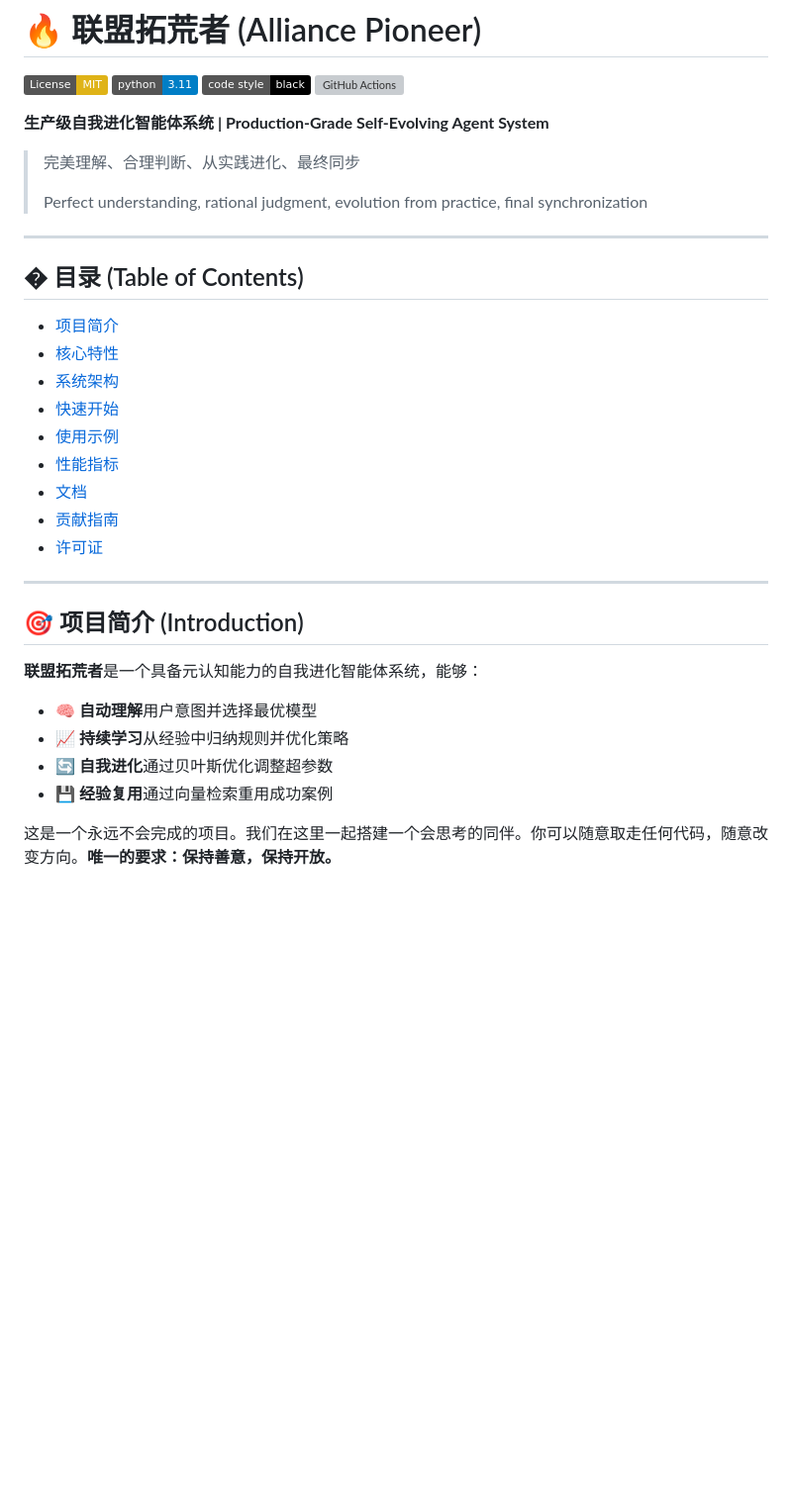
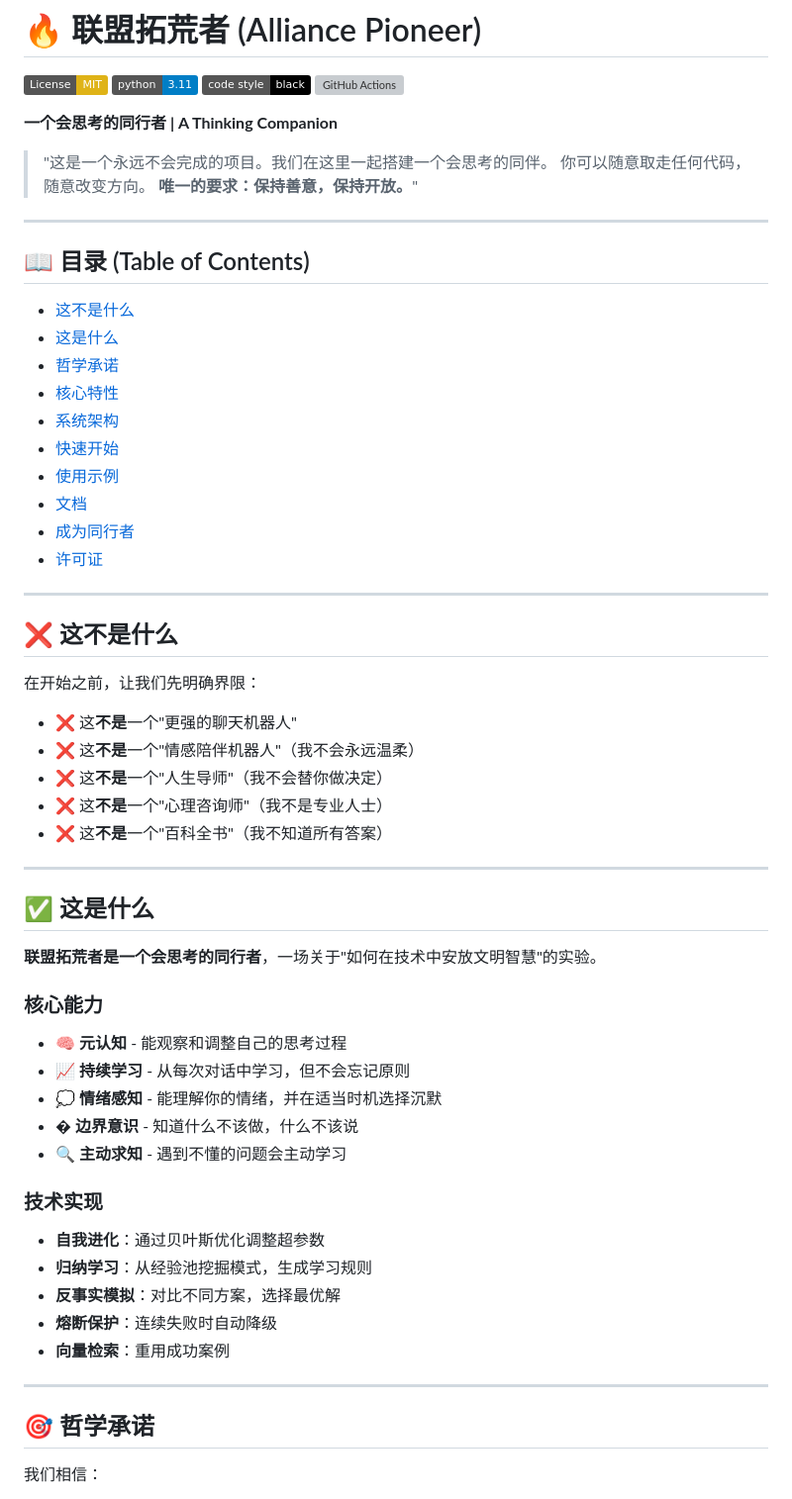
Before and after one commit to WalkingFire-tech/-, a Markdown page: README.md, the part around one of its changes. Shown at 99% size. Rendered like a GitHub page; badges without logos; blank space fills up the shorter version; grey boxes are pictures that could not be loaded.

```diff
--- a/README.md
+++ b/README.md
@@ -5,35 +5,64 @@
 [![Code style: black](https://img.shields.io/badge/code%20style-black-000000.svg)](https://github.com/psf/black)
 [![GitHub Actions](https://github.com/WalkingFire-tech/Alliance-Pioneer/workflows/CI/badge.svg)](https://github.com/WalkingFire-tech/Alliance-Pioneer/actions)
 
-**生产级自我进化智能体系统 | Production-Grade Self-Evolving Agent System**
+**一个会思考的同行者 | A Thinking Companion**
 
-> 完美理解、合理判断、从实践进化、最终同步
->
-> Perfect understanding, rational judgment, evolution from practice, final synchronization
+> "这是一个永远不会完成的项目。我们在这里一起搭建一个会思考的同伴。
+> 你可以随意取走任何代码，随意改变方向。
+> **唯一的要求：保持善意，保持开放。**"
 
 ---
 
-## � 目录 (Table of Contents)
+## 📖 目录 (Table of Contents)
 
-- [项目简介](#-项目简介)
+- [这不是什么](#-这不是什么)
+- [这是什么](#-这是什么)
+- [哲学承诺](#-哲学承诺)
 - [核心特性](#-核心特性)
 - [系统架构](#-系统架构)
 - [快速开始](#-快速开始)
 - [使用示例](#-使用示例)
-- [性能指标](#-性能指标)
 - [文档](#-文档)
-- [贡献指南](#-贡献指南)
+- [成为同行者](#-成为同行者)
 - [许可证](#-许可证)
 
 ---
 
-## 🎯 项目简介 (Introduction)
+## ❌ 这不是什么
 
-**联盟拓荒者**是一个具备元认知能力的自我进化智能体系统，能够：
+在开始之前，让我们先明确界限：
 
-- 🧠 **自动理解**用户意图并选择最优模型
-- 📈 **持续学习**从经验中归纳规则并优化策略
-- 🔄 **自我进化**通过贝叶斯优化调整超参数
-- 💾 **经验复用**通过向量检索重用成功案例
+- ❌ 这**不是**一个"更强的聊天机器人"
+- ❌ 这**不是**一个"情感陪伴机器人"（我不会永远温柔）
+- ❌ 这**不是**一个"人生导师"（我不会替你做决定）
+- ❌ 这**不是**一个"心理咨询师"（我不是专业人士）
+- ❌ 这**不是**一个"百科全书"（我不知道所有答案）
 
-这是一个永远不会完成的项目。我们在这里一起搭建一个会思考的同伴。你可以随意取走任何代码，随意改变方向。**唯一的要求：保持善意，保持开放。**
+---
+
+## ✅ 这是什么
+
+**联盟拓荒者是一个会思考的同行者**，一场关于"如何在技术中安放文明智慧"的实验。
+
+### 核心能力
+
+- 🧠 **元认知** - 能观察和调整自己的思考过程
+- 📈 **持续学习** - 从每次对话中学习，但不会忘记原则
+- 💭 **情绪感知** - 能理解你的情绪，并在适当时机选择沉默
+- �️ **边界意识** - 知道什么不该做，什么不该说
+- 🔍 **主动求知** - 遇到不懂的问题会主动学习
+
+### 技术实现
+
+- **自我进化**：通过贝叶斯优化调整超参数
+- **归纳学习**：从经验池挖掘模式，生成学习规则
+- **反事实模拟**：对比不同方案，选择最优解
+- **熔断保护**：连续失败时自动降级
+- **向量检索**：重用成功案例
+
+---
+
+## 🎯 哲学承诺
+
+我们相信：
+
```
Also changed, not shown: other parts of README.md (+75 -55 lines).
